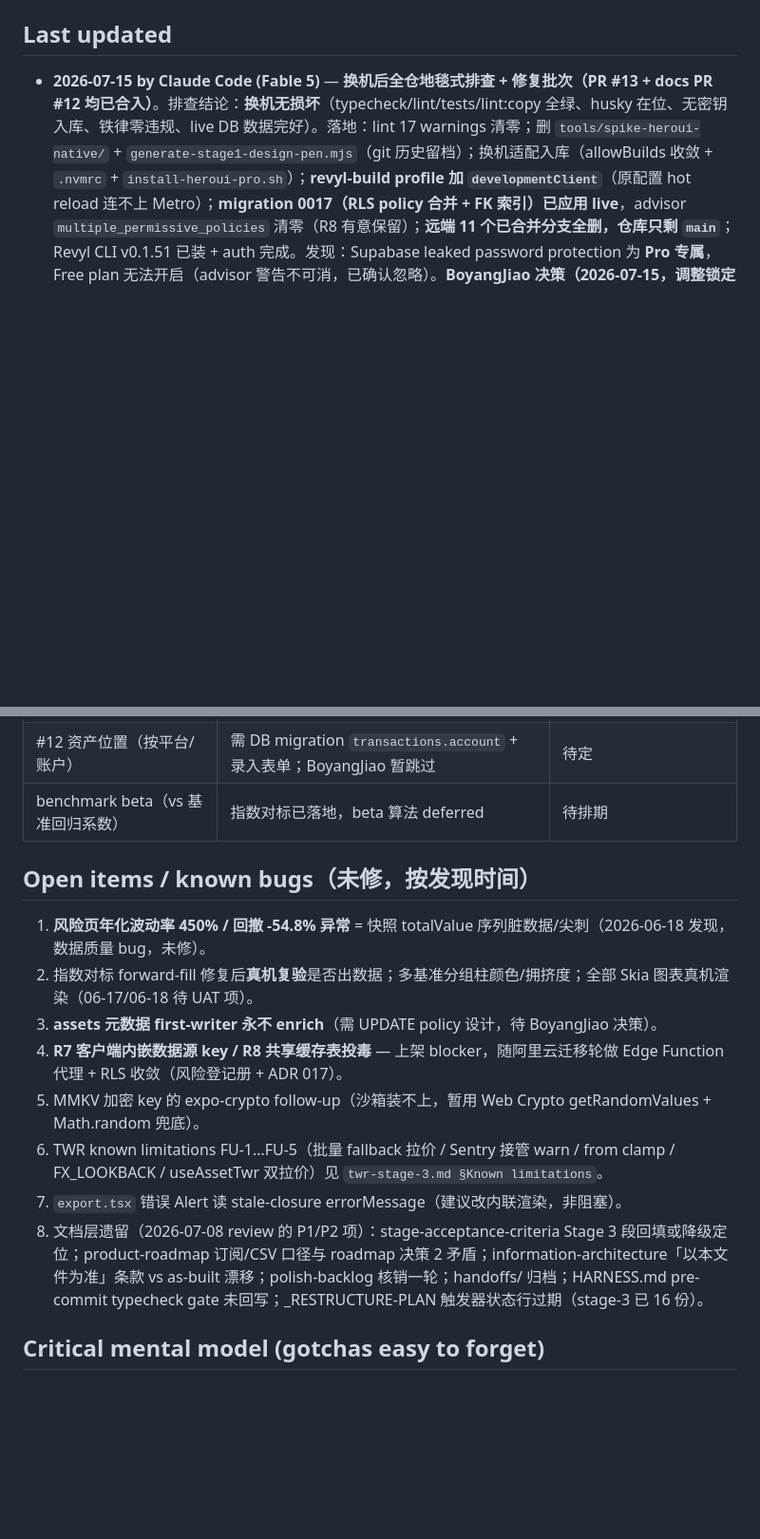
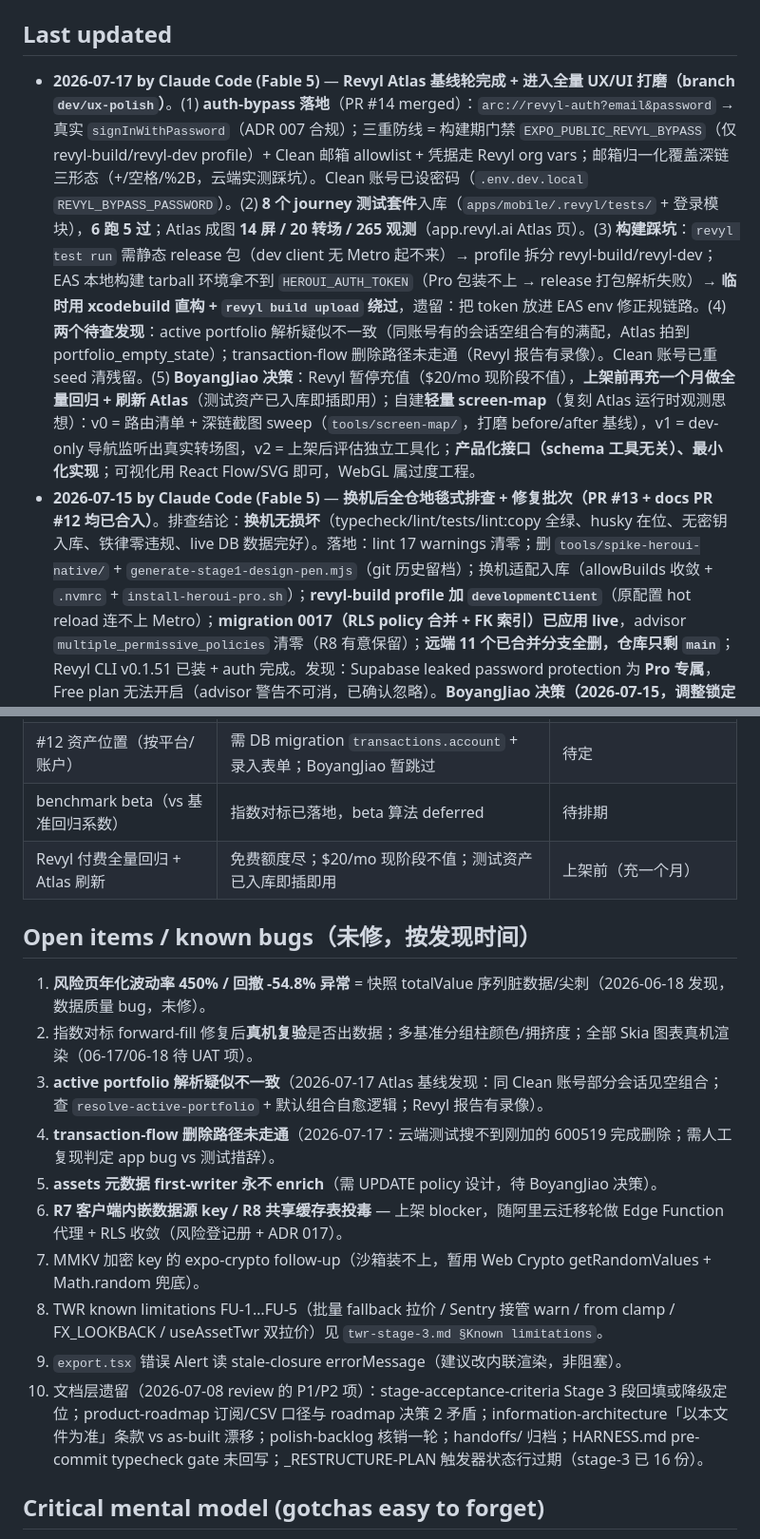
Before and after one commit to BoyangJiao/arc, a Markdown page: .specify/session-state.md, 2 parts joined by grey strips. Shown at 95% size. Rendered like a GitHub page; blank space fills up the shorter version.

```diff
--- a/.specify/session-state.md
+++ b/.specify/session-state.md
@@ -13,5 +13,6 @@
 
 ## Last updated
 
+- **2026-07-17 by Claude Code (Fable 5)** — **Revyl Atlas 基线轮完成 + 进入全量 UX/UI 打磨（branch `dev/ux-polish`）**。(1) **auth-bypass 落地**（PR #14 merged）：`arc://revyl-auth?email&password` → 真实 `signInWithPassword`（ADR 007 合规）；三重防线 = 构建期门禁 `EXPO_PUBLIC_REVYL_BYPASS`（仅 revyl-build/revyl-dev profile）+ Clean 邮箱 allowlist + 凭据走 Revyl org vars；邮箱归一化覆盖深链三形态（+/空格/%2B，云端实测踩坑）。Clean 账号已设密码（`.env.dev.local` `REVYL_BYPASS_PASSWORD`）。(2) **8 个 journey 测试套件**入库（`apps/mobile/.revyl/tests/` + 登录模块），**6 跑 5 过**；Atlas 成图 **14 屏 / 20 转场 / 265 观测**（app.revyl.ai Atlas 页）。(3) **构建踩坑**：`revyl test run` 需静态 release 包（dev client 无 Metro 起不来）→ profile 拆分 revyl-build/revyl-dev；EAS 本地构建 tarball 环境拿不到 `HEROUI_AUTH_TOKEN`（Pro 包装不上 → release 打包解析失败）→ **临时用 xcodebuild 直构 + `revyl build upload` 绕过**，遗留：把 token 放进 EAS env 修正规链路。(4) **两个待查发现**：active portfolio 解析疑似不一致（同账号有的会话空组合有的满配，Atlas 拍到 portfolio_empty_state）；transaction-flow 删除路径未走通（Revyl 报告有录像）。Clean 账号已重 seed 清残留。(5) **BoyangJiao 决策**：Revyl 暂停充值（$20/mo 现阶段不值），**上架前再充一个月做全量回归 + 刷新 Atlas**（测试资产已入库即插即用）；自建**轻量 screen-map**（复刻 Atlas 运行时观测思想）：v0 = 路由清单 + 深链截图 sweep（`tools/screen-map/`，打磨 before/after 基线），v1 = dev-only 导航监听出真实转场图，v2 = 上架后评估独立工具化；**产品化接口（schema 工具无关）、最小化实现**；可视化用 React Flow/SVG 即可，WebGL 属过度工程。
 - **2026-07-15 by Claude Code (Fable 5)** — **换机后全仓地毯式排查 + 修复批次（PR #13 + docs PR #12 均已合入）**。排查结论：**换机无损坏**（typecheck/lint/tests/lint:copy 全绿、husky 在位、无密钥入库、铁律零违规、live DB 数据完好）。落地：lint 17 warnings 清零；删 `tools/spike-heroui-native/` + `generate-stage1-design-pen.mjs`（git 历史留档）；换机适配入库（allowBuilds 收敛 + `.nvmrc` + `install-heroui-pro.sh`）；**revyl-build profile 加 `developmentClient`**（原配置 hot reload 连不上 Metro）；**migration 0017（RLS policy 合并 + FK 索引）已应用 live**，advisor `multiple_permissive_policies` 清零（R8 有意保留）；**远端 11 个已合并分支全删，仓库只剩 `main`**；Revyl CLI v0.1.51 已装 + auth 完成。发现：Supabase leaked password protection 为 **Pro 专属**，Free plan 无法开启（advisor 警告不可消，已确认忽略）。**BoyangJiao 决策（2026-07-15，调整锁定时序，已认可）**：Stage 4 前先做**全量 UX/UI 打磨**；顺序 = Revyl Atlas 全量基线 → 打磨（Atlas 当覆盖清单）→ Atlas 回归 → **阿里云迁移规划**；onboarding 设计放**大陆 Auth 方案锁定后**（第一屏=注册登录，Auth 不定设计必重做）；TestFlight 在打磨 + onboarding v1 后、**不等迁移完成**（TestFlight 不需备案；中国区 App Store 上架需 App 备案 = 迁移是硬前置）；**自用上机用 preview build（非 dev build）**，与 Atlas/打磨并行；Apple Developer 账号已注册 ✅。
 - **2026-07-08 by Claude Code (remote)** — **文档系统 review + 修复批次**（branch `claude/docs-review-optimization-1so23n`）。修复：project-background 未闭合代码块（§3.2/3.3 含 R7/R8 此前渲染为代码块）；**ADR 017 授权结论回写** legal-risk-map L3/§七 + 风险登记册 R1（旧「Tushare Pro 已含授权」口径清除）；CLAUDE.md 阶段快照（Stage 0→1 更正为 Stage 3→4）/图表栈/seed 命令/skill 表/阅读地图；development-plan §二§三§六 加「已被取代」横幅 + 删孤儿表格碎片；feature-specs README 补 6 份缺失 spec + 状态列对齐 as-built；本文件瘦身（722 行 → 精简版，全量存档零损失）。**同会话另交付**：全部 .specify/docs 文档的 16 项发现 review + 架构/算法/数据源选型按 2026-07 标准的 re-review（结论见会话记录；未修项按优先级列入 §Open items #8）。
@@ -56,17 +56,20 @@
 | Performance Attribution 实施      | spec Accepted 未实施（`performance-attribution-stage-3.md`）         | 待排期                              |
 | #12 资产位置（按平台/账户）       | 需 DB migration `transactions.account` + 录入表单；BoyangJiao 暂跳过 | 待定                                |
 | benchmark beta（vs 基准回归系数） | 指数对标已落地，beta 算法 deferred                                   | 待排期                              |
+| Revyl 付费全量回归 + Atlas 刷新   | 免费额度尽；$20/mo 现阶段不值；测试资产已入库即插即用                | 上架前（充一个月）                  |
 
 ## Open items / known bugs（未修，按发现时间）
 
 1. **风险页年化波动率 450% / 回撤 -54.8% 异常** = 快照 totalValue 序列脏数据/尖刺（2026-06-18 发现，数据质量 bug，未修）。
 2. 指数对标 forward-fill 修复后**真机复验**是否出数据；多基准分组柱颜色/拥挤度；全部 Skia 图表真机渲染（06-17/06-18 待 UAT 项）。
-3. **assets 元数据 first-writer 永不 enrich**（需 UPDATE policy 设计，待 BoyangJiao 决策）。
-4. **R7 客户端内嵌数据源 key / R8 共享缓存表投毒** — 上架 blocker，随阿里云迁移轮做 Edge Function 代理 + RLS 收敛（风险登记册 + ADR 017）。
-5. MMKV 加密 key 的 expo-crypto follow-up（沙箱装不上，暂用 Web Crypto getRandomValues + Math.random 兜底）。
-6. TWR known limitations FU-1…FU-5（批量 fallback 拉价 / Sentry 接管 warn / from clamp / FX_LOOKBACK / useAssetTwr 双拉价）见 `twr-stage-3.md §Known limitations`。
-7. `export.tsx` 错误 Alert 读 stale-closure errorMessage（建议改内联渲染，非阻塞）。
-8. 文档层遗留（2026-07-08 review 的 P1/P2 项）：stage-acceptance-criteria Stage 3 段回填或降级定位；product-roadmap 订阅/CSV 口径与 roadmap 决策 2 矛盾；information-architecture「以本文件为准」条款 vs as-built 漂移；polish-backlog 核销一轮；handoffs/ 归档；HARNESS.md pre-commit typecheck gate 未回写；\_RESTRUCTURE-PLAN 触发器状态行过期（stage-3 已 16 份）。
+3. **active portfolio 解析疑似不一致**（2026-07-17 Atlas 基线发现：同 Clean 账号部分会话见空组合；查 `resolve-active-portfolio` + 默认组合自愈逻辑；Revyl 报告有录像）。
+4. **transaction-flow 删除路径未走通**（2026-07-17：云端测试搜不到刚加的 600519 完成删除；需人工复现判定 app bug vs 测试措辞）。
+5. **assets 元数据 first-writer 永不 enrich**（需 UPDATE policy 设计，待 BoyangJiao 决策）。
+6. **R7 客户端内嵌数据源 key / R8 共享缓存表投毒** — 上架 blocker，随阿里云迁移轮做 Edge Function 代理 + RLS 收敛（风险登记册 + ADR 017）。
+7. MMKV 加密 key 的 expo-crypto follow-up（沙箱装不上，暂用 Web Crypto getRandomValues + Math.random 兜底）。
+8. TWR known limitations FU-1…FU-5（批量 fallback 拉价 / Sentry 接管 warn / from clamp / FX_LOOKBACK / useAssetTwr 双拉价）见 `twr-stage-3.md §Known limitations`。
+9. `export.tsx` 错误 Alert 读 stale-closure errorMessage（建议改内联渲染，非阻塞）。
+10. 文档层遗留（2026-07-08 review 的 P1/P2 项）：stage-acceptance-criteria Stage 3 段回填或降级定位；product-roadmap 订阅/CSV 口径与 roadmap 决策 2 矛盾；information-architecture「以本文件为准」条款 vs as-built 漂移；polish-backlog 核销一轮；handoffs/ 归档；HARNESS.md pre-commit typecheck gate 未回写；\_RESTRUCTURE-PLAN 触发器状态行过期（stage-3 已 16 份）。
 
 ## Critical mental model (gotchas easy to forget)
 
```
Also changed, not shown: other parts of .specify/session-state.md (+11 -12 lines), .specify/archive/session-state-archive-2026-07-08.md (+2 -0 lines).
